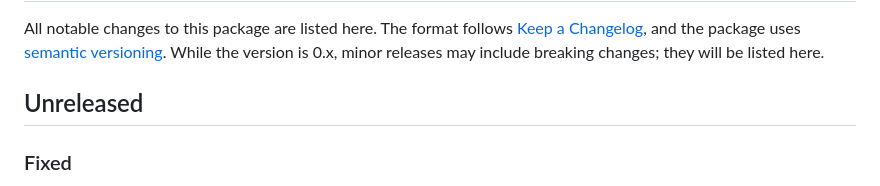
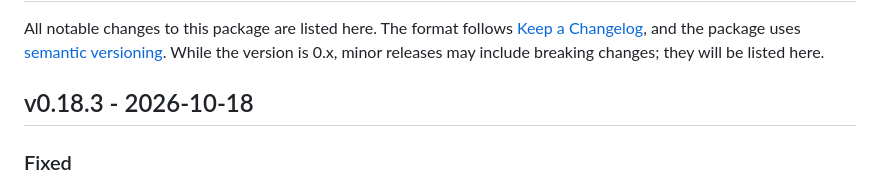
Before and after one commit to ogunsakin01/laravel-video-demos, a Markdown page: CHANGELOG.md, the part around the change. Rendered like a GitHub page.

Commit message:
Release v0.18.3: pages behind a check fail their step, and the AI readies a sign-in step's user for them

```diff
--- a/CHANGELOG.md
+++ b/CHANGELOG.md
@@ -2,7 +2,7 @@
 
 All notable changes to this package are listed here. The format follows [Keep a Changelog](https://keepachangelog.com/en/1.1.0/), and the package uses [semantic versioning](https://semver.org/). While the version is 0.x, minor releases may include breaking changes; they will be listed here.
 
-## Unreleased
+## v0.18.3 - 2026-10-18
 
 ### Fixed
 
```
